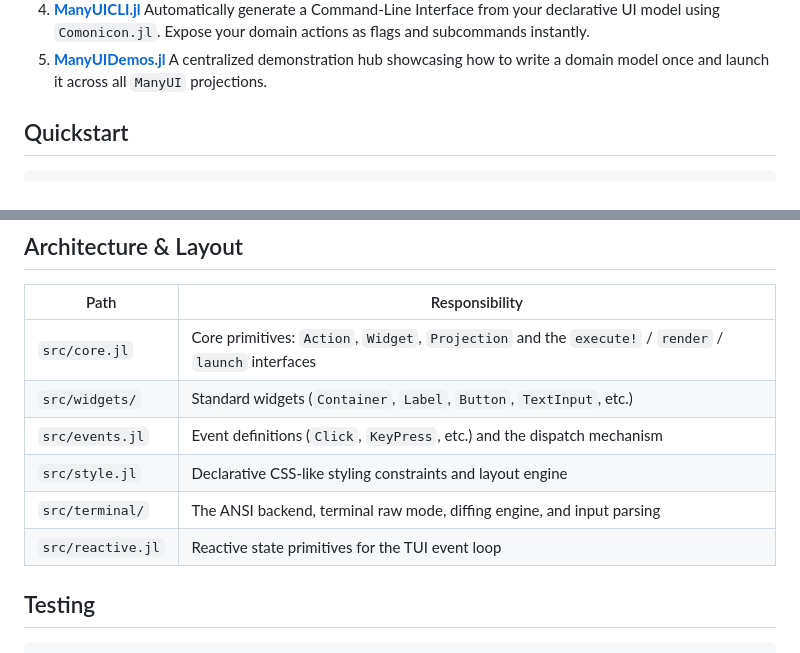
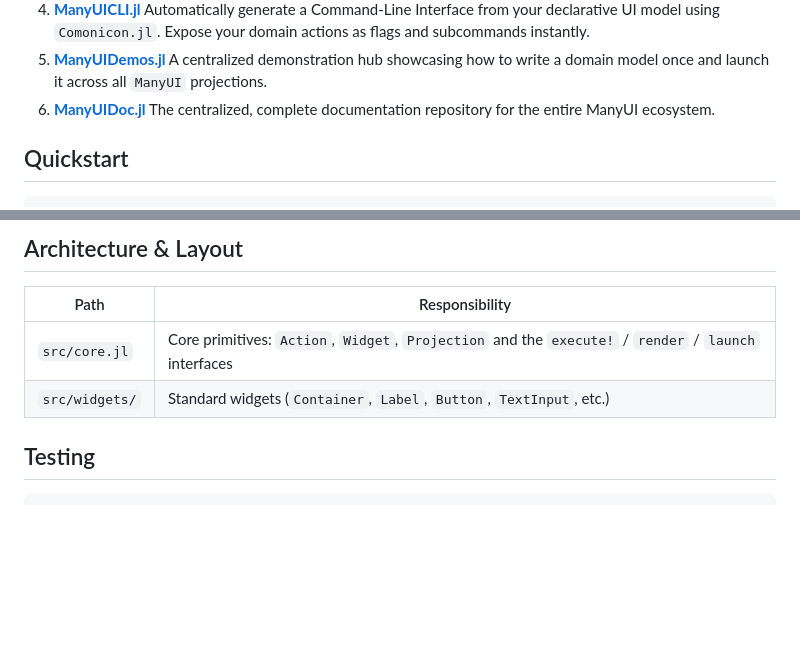
Before and after one commit to JuliaTryIt/ManyUI.jl, a Markdown page: README.md, 2 parts joined by grey strips. Rendered like a GitHub page; blank space fills up the shorter version.

Commit message:
docs: add ManyUIDoc to ecosystem list and update architecture table

```diff
--- a/README.md
+++ b/README.md
@@ -22,6 +22,8 @@ The ecosystem is extended by companion packages that provide different rendering
    Automatically generate a Command-Line Interface from your declarative UI model using `Comonicon.jl`. Expose your domain actions as flags and subcommands instantly.
 5. **[ManyUIDemos.jl](https://github.com/s-celles/ManyUIDemos.jl)**
    A centralized demonstration hub showcasing how to write a domain model once and launch it across all `ManyUI` projections.
+6. **[ManyUIDoc.jl](https://github.com/s-celles/ManyUIDoc.jl)**
+   The centralized, complete documentation repository for the entire ManyUI ecosystem.
 
 ## Quickstart
 
@@ -64,10 +66,6 @@ ManyUI.launch(model, TUI())
 |---|---|
 | `src/core.jl` | Core primitives: `Action`, `Widget`, `Projection` and the `execute!` / `render` / `launch` interfaces |
 | `src/widgets/` | Standard widgets (`Container`, `Label`, `Button`, `TextInput`, etc.) |
-| `src/events.jl` | Event definitions (`Click`, `KeyPress`, etc.) and the dispatch mechanism |
-| `src/style.jl` | Declarative CSS-like styling constraints and layout engine |
-| `src/terminal/` | The ANSI backend, terminal raw mode, diffing engine, and input parsing |
-| `src/reactive.jl` | Reactive state primitives for the TUI event loop |
 
 ## Testing
 
```
